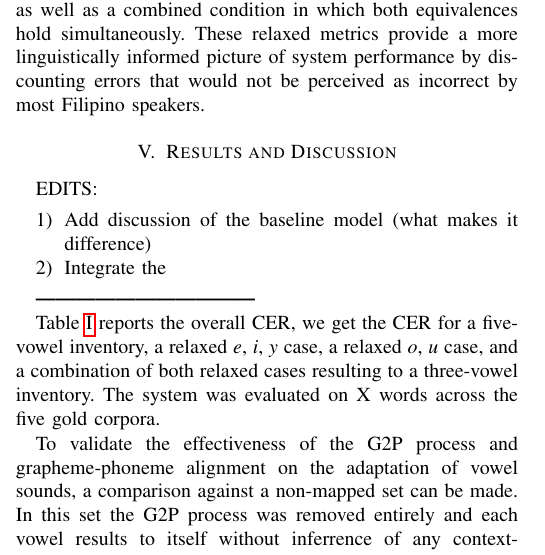
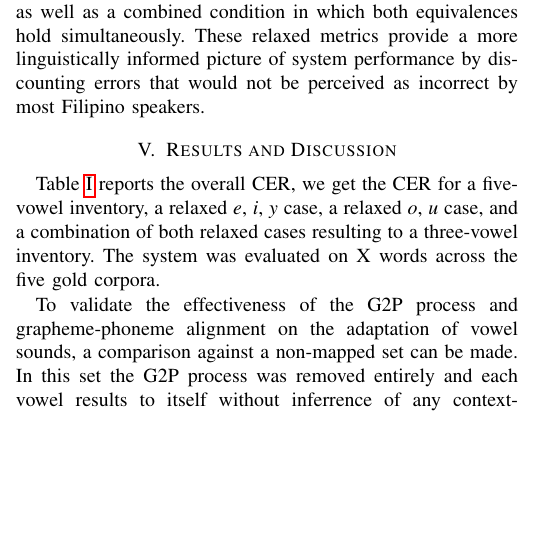
Before and after one commit to Mango-Cats/tagabaybay-docs, a LaTeX paper (paper/main.tex, which reads paper/chapters/results_and_discussion.tex): part of one column of page 4 of 5, cut so that both start at the same text, the shorter picture padded with empty space. Compiled offline with pdfLaTeX.

Commit message:
Remove placeholder edits and streamline the Results and Discussion section

```diff
--- a/paper/chapters/results_and_discussion.tex
+++ b/paper/chapters/results_and_discussion.tex
@@ -1,13 +1,4 @@
 \section{Results and Discussion}
-
- {
-  EDITS: \begin{enumerate}
-      \item Add discussion of the baseline model (what makes it difference)
-      \item Integrate the
-  \end{enumerate}
-
-  \textbf{---------------------------------}
- }
 
 \Cref{tab:CER} reports the overall CER, we get the CER for a five-vowel inventory,
 a relaxed {\emph{e}, \emph{i}, \emph{y}} case, a relaxed {\emph{o}, \emph{u}} case,
```
